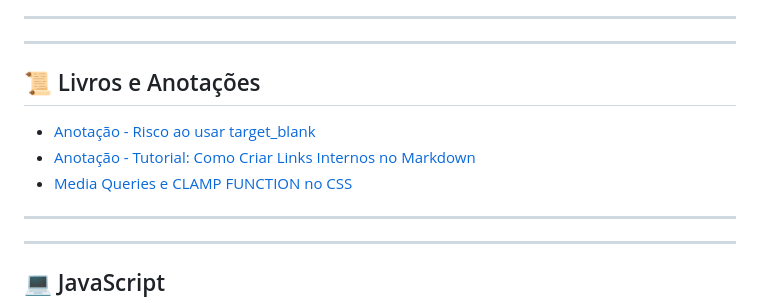
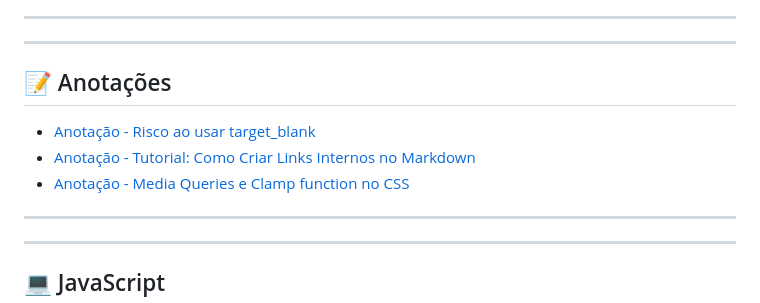
Before and after one commit to HugoHendrix/CodeWiki, a Markdown page: README.md, the part around one of its changes. Rendered like a GitHub page.

```diff
--- a/README.md
+++ b/README.md
@@ -18,11 +18,11 @@ O repositório está organizado da seguinte forma:
 ---
 ---
 
-## 📜 Livros e Anotações
+## 📝 Anotações
 
 - [Anotação - Risco ao usar target_blank](Anotações/problemas-target-blank.md)
 - [Anotação - Tutorial: Como Criar Links Internos no Markdown](Anotações/criando-links-com-markdown.md)
-- [Media Queries e CLAMP FUNCTION no CSS](Anotações/media-queries-e-clamp-function-css.md)
+- [Anotação - Media Queries e Clamp function no CSS](Anotações/media-queries-e-clamp-function-css.md)
 
 
 ---
```
Also changed, not shown: other parts of README.md (+1 -1 lines).
